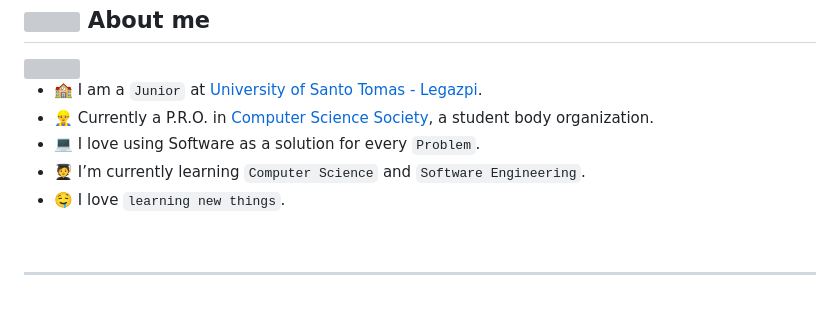
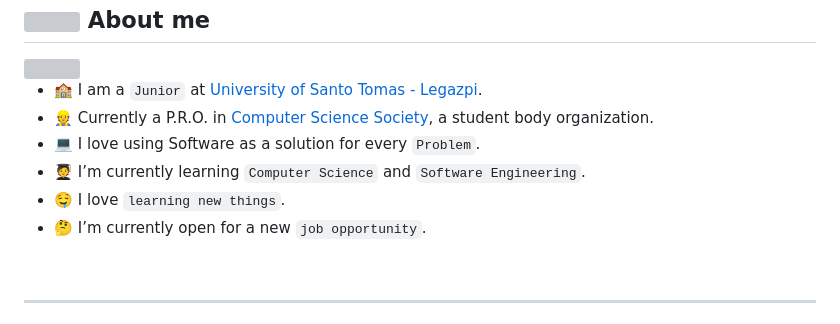
Before and after one commit to mjbalcueva/mjbalcueva, a Markdown page: README.md, the part around the change. Rendered like a GitHub page; grey boxes are pictures that could not be loaded.

Commit message:
add new about

```diff
--- a/README.md
+++ b/README.md
@@ -18,10 +18,11 @@
 <br />
 
 - 🏫 I am a `Junior` at [University of Santo Tomas - Legazpi](https://ust-legazpi.edu.ph).
-- 👷‍♂️ Currently a P.R.O. in [Computer Science Society](https://www.facebook.com/cssustlegazpi), a student body organization.
+- 👷 Currently a P.R.O. in [Computer Science Society](https://www.facebook.com/cssustlegazpi), a student body organization.
 - 💻 I love using Software as a solution for every `Problem`.
 - 🧑‍🎓 I’m currently learning `Computer Science` and `Software Engineering`.
 - 🤤 I love `learning new things`.
+- 🤔 I’m currently open for a new `job opportunity`.
 
 <br />
 <hr />
```
